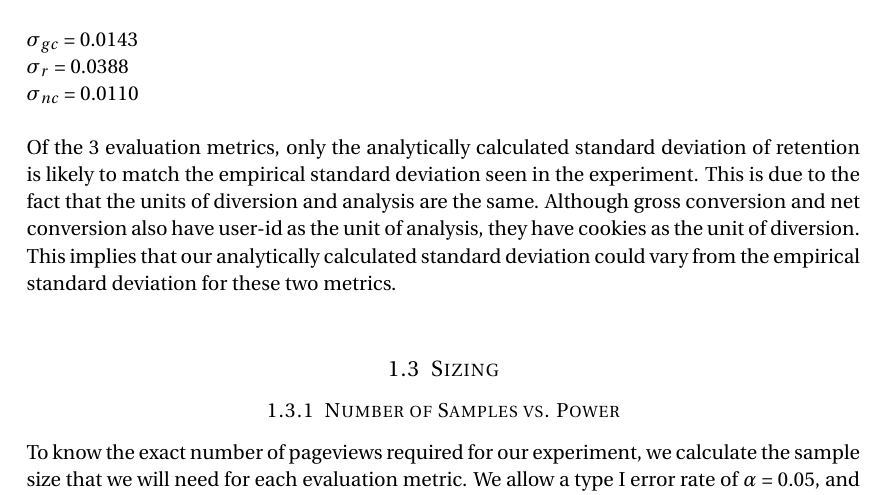
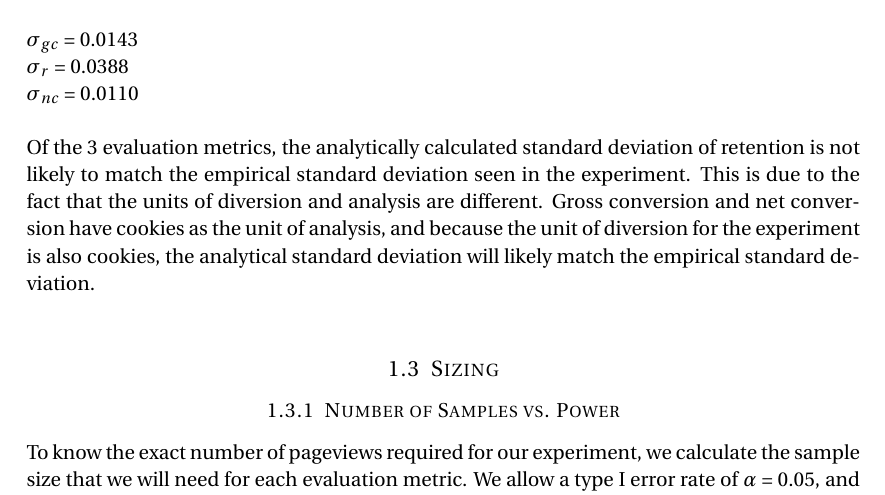
Before and after one commit to Minghong212/udacity-dand-ab-test, a LaTeX document (report.tex): part of page 4 of 9, cut so that both start at the same text. Compiled offline with pdfLaTeX.

Commit message:
make third revision

```diff
--- a/report.tex
+++ b/report.tex
@@ -161,7 +161,7 @@ $\sigma_{r}$ = 0.0388\newline
 $\sigma_{nc}$ = 0.0110
 \newline
 
-Of the 3 evaluation metrics, only the analytically calculated standard deviation of retention is likely to match the empirical standard deviation seen in the experiment.  This is due to the fact that the units of diversion and analysis are the same.  Although gross conversion and net conversion also have user-id as the unit of analysis, they have cookies as the unit of diversion.  This implies that our analytically calculated standard deviation could vary from the empirical standard deviation for these two metrics. \newline
+Of the 3 evaluation metrics, the analytically calculated standard deviation of retention is not likely to match the empirical standard deviation seen in the experiment.  This is due to the fact that the units of diversion and analysis are different.  Gross conversion and net conversion have cookies as the unit of analysis, and because the unit of diversion for the experiment is also cookies, the analytical standard deviation will likely match the empirical standard deviation. \newline
 
 %----------------------------------------------------------------------------------------
 
```
Also changed, not shown: report.pdf.
